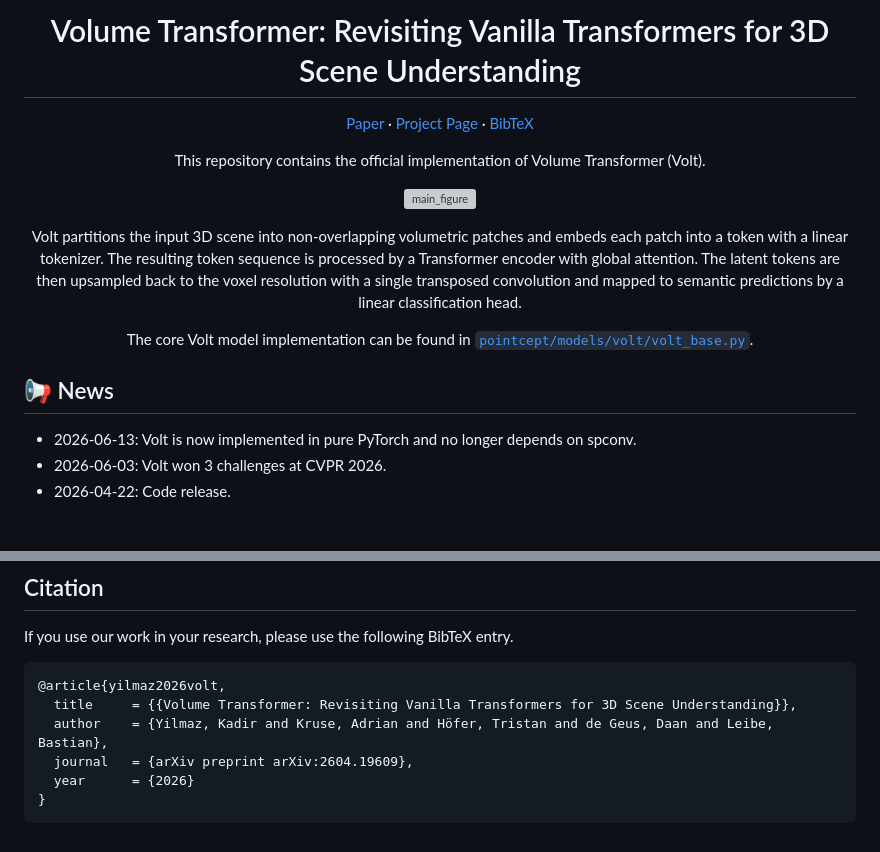
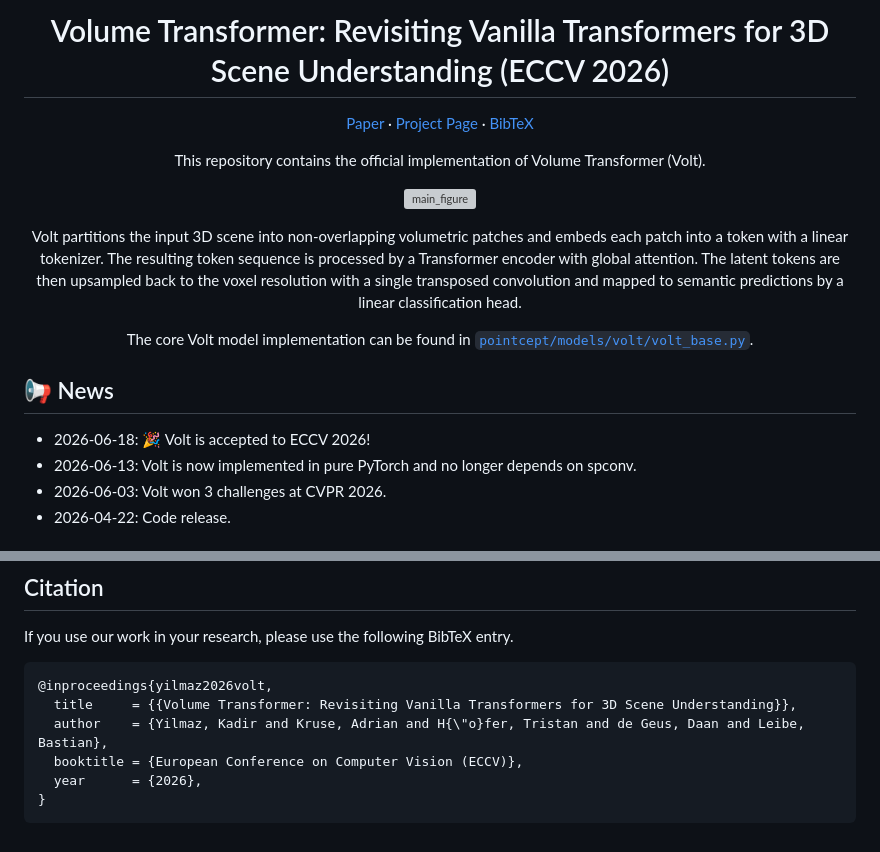
Before and after one commit to YilmazKadir/Volt, a Markdown page: README.md, 2 parts joined by grey strips. GitHub-like rendering; grey boxes are pictures that could not be loaded.

Commit message:
ECCV 2026 acceptance and BibTeX update.

````diff
--- a/README.md
+++ b/README.md
@@ -1,4 +1,4 @@
-<h1 align="center">Volume Transformer: Revisiting Vanilla Transformers for 3D Scene Understanding</h1>
+<h1 align="center">Volume Transformer: Revisiting Vanilla Transformers for 3D Scene Understanding (ECCV 2026)</h1>
 
 <p align="center">
   <a href="https://arxiv.org/abs/2604.19609">Paper</a>
@@ -27,6 +27,7 @@
 
 ## 📢 News
 
+- 2026-06-18: 🎉 Volt is accepted to ECCV 2026!
 - 2026-06-13: Volt is now implemented in pure PyTorch and no longer depends on spconv.
 - 2026-06-03: Volt won 3 challenges at CVPR 2026.
 - 2026-04-22: Code release.
@@ -186,10 +187,10 @@ We provide the experiment directories, including configs, logs, and checkpoints.
 If you use our work in your research, please use the following BibTeX entry.
 
 ```
-@article{yilmaz2026volt,
+@inproceedings{yilmaz2026volt,
   title     = {{Volume Transformer: Revisiting Vanilla Transformers for 3D Scene Understanding}},
-  author    = {Yilmaz, Kadir and Kruse, Adrian and Höfer, Tristan and de Geus, Daan and Leibe, Bastian},
-  journal   = {arXiv preprint arXiv:2604.19609},
-  year      = {2026}
+  author    = {Yilmaz, Kadir and Kruse, Adrian and H{\"o}fer, Tristan and de Geus, Daan and Leibe, Bastian},
+  booktitle = {European Conference on Computer Vision (ECCV)},
+  year      = {2026},
 }
 ```
````
